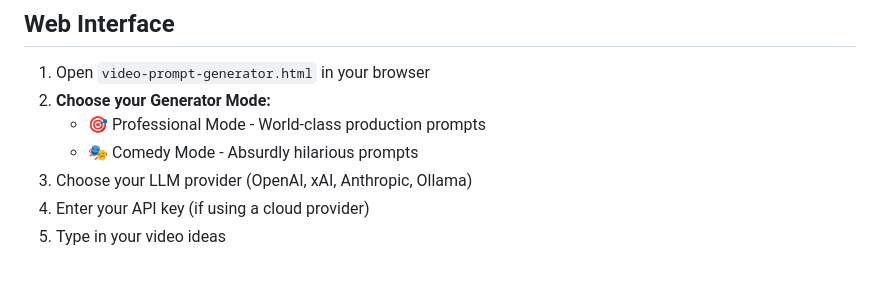
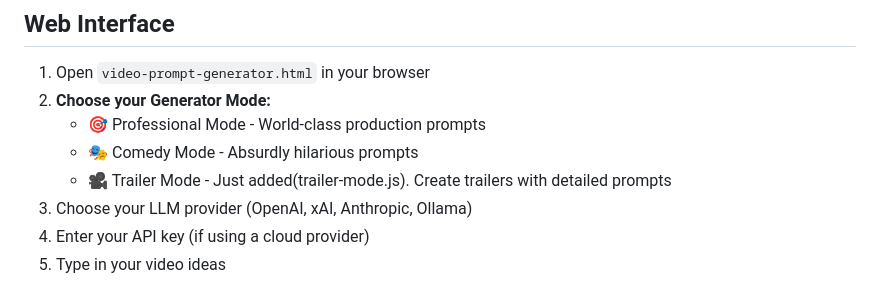
Before and after one commit to okjason-source/video-prompt-generator, a Markdown page: README.md, the part around the change. GitHub-like rendering.

Commit message:
Add Trailer Mode to README instructions
Added new Trailer Mode to the generator options.

```diff
--- a/README.md
+++ b/README.md
@@ -11,6 +11,7 @@ Transform your video ideas into detailed production prompts using LLM-powered as
 2. **Choose your Generator Mode:**
    - 🎯 Professional Mode - World-class production prompts
    - 🎭 Comedy Mode - Absurdly hilarious prompts
+   - 🎥 Trailer Mode - Just added(trailer-mode.js). Create trailers with detailed prompts
 3. Choose your LLM provider (OpenAI, xAI, Anthropic, Ollama)
 4. Enter your API key (if using a cloud provider)
 5. Type in your video ideas
```
